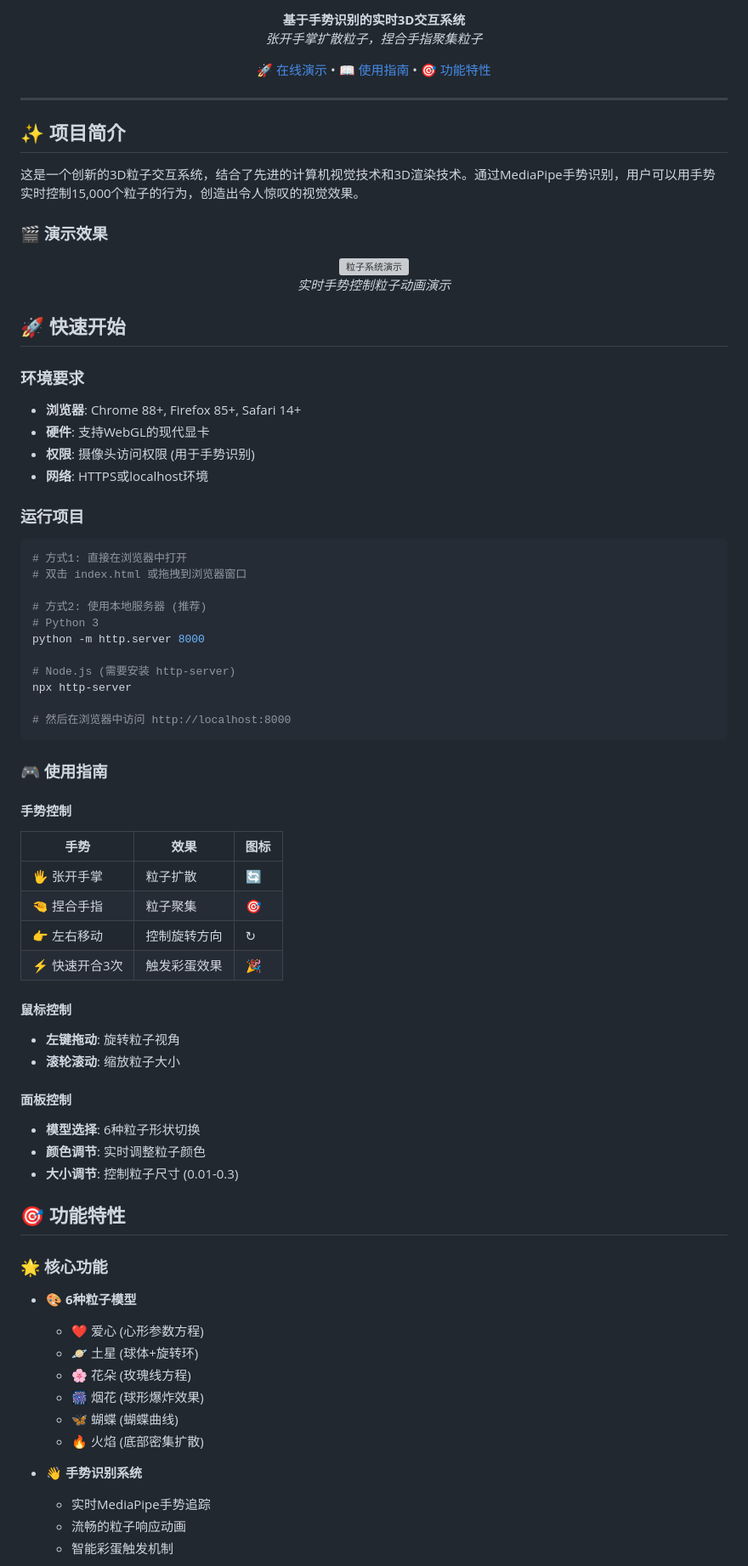
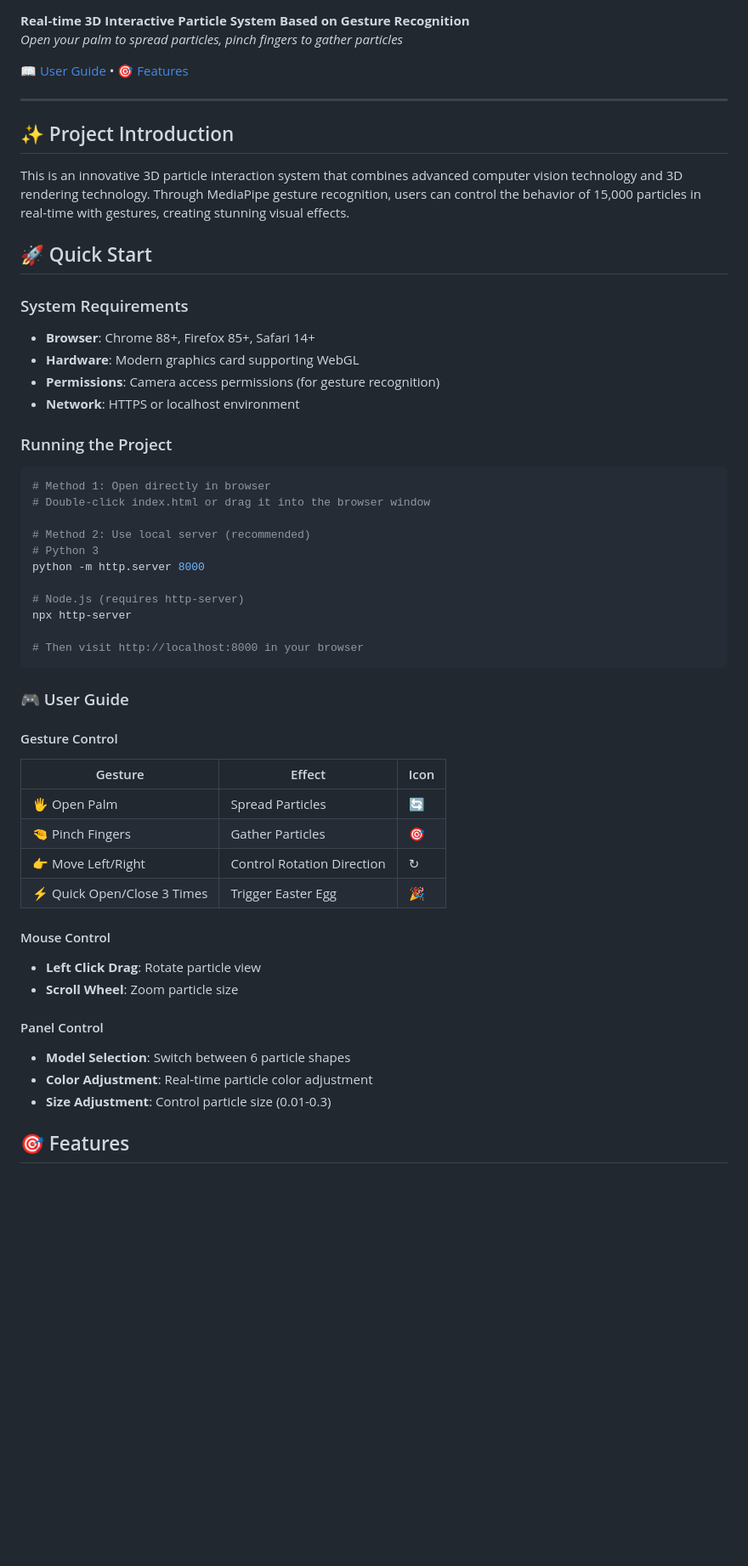
Before and after one commit to oscar-wang-xin/particle_inhand, a Markdown page: README.md, the part around one of its changes. Shown at 85% size. GitHub-like rendering; blank space fills up the shorter version; grey boxes are pictures that could not be loaded.

Commit message:
Add English README.md and Chinese README_zh-cn.md

````diff
--- a/README.md
+++ b/README.md
@@ -7,83 +5,62 @@
 ![Three.js](https://img.shields.io/badge/3D-Three.js-black?style=for-the-badge)
 
-**基于手势识别的实时3D交互系统**
-*张开手掌扩散粒子，捏合手指聚集粒子*
+**Real-time 3D Interactive Particle System Based on Gesture Recognition**
+*Open your palm to spread particles, pinch fingers to gather particles*
 
-[🚀 在线演示](#演示) • [📖 使用指南](#使用指南) • [🎯 功能特性](#功能特性)
-
-</div>
+[📖 User Guide](#user-guide) • [🎯 Features](#features)
 
 ---
 
-## ✨ 项目简介
+## ✨ Project Introduction
 
-这是一个创新的3D粒子交互系统，结合了先进的计算机视觉技术和3D渲染技术。通过MediaPipe手势识别，用户可以用手势实时控制15,000个粒子的行为，创造出令人惊叹的视觉效果。
+This is an innovative 3D particle interaction system that combines advanced computer vision technology and 3D rendering technology. Through MediaPipe gesture recognition, users can control the behavior of 15,000 particles in real-time with gestures, creating stunning visual effects.
 
-### 🎬 演示效果
+## 🚀 Quick Start
 
-<div align="center">
-  <img src="demo-preview.gif" alt="粒子系统演示" width="600">
-  <p><em>实时手势控制粒子动画演示</em></p>
-</div>
+### System Requirements
 
-## 🚀 快速开始
+- **Browser**: Chrome 88+, Firefox 85+, Safari 14+
+- **Hardware**: Modern graphics card supporting WebGL
+- **Permissions**: Camera access permissions (for gesture recognition)
+- **Network**: HTTPS or localhost environment
 
-### 环境要求
-
-- **浏览器**: Chrome 88+, Firefox 85+, Safari 14+
-- **硬件**: 支持WebGL的现代显卡
-- **权限**: 摄像头访问权限 (用于手势识别)
-- **网络**: HTTPS或localhost环境
-
-### 运行项目
+### Running the Project
 
 ```bash
-# 方式1: 直接在浏览器中打开
-# 双击 index.html 或拖拽到浏览器窗口
+# Method 1: Open directly in browser
+# Double-click index.html or drag it into the browser window
 
-# 方式2: 使用本地服务器 (推荐)
+# Method 2: Use local server (recommended)
 # Python 3
 python -m http.server 8000
 
-# Node.js (需要安装 http-server)
+# Node.js (requires http-server)
 npx http-server
 
-# 然后在浏览器中访问 http://localhost:8000
+# Then visit http://localhost:8000 in your browser
 ```
 
-### 🎮 使用指南
+### 🎮 User Guide
 
-#### 手势控制
-| 手势 | 效果 | 图标 |
-|------|------|------|
-| 🖐️ 张开手掌 | 粒子扩散 | 🔄 |
-| 🤏 捏合手指 | 粒子聚集 | 🎯 |
-| 👉 左右移动 | 控制旋转方向 | ↻ |
-| ⚡ 快速开合3次 | 触发彩蛋效果 | 🎉 |
+#### Gesture Control
 
-#### 鼠标控制
-- **左键拖动**: 旋转粒子视角
-- **滚轮滚动**: 缩放粒子大小
+| Gesture | Effect | Icon |
+| -------- | ------ | --- |
+| 🖐️ Open Palm | Spread Particles | 🔄 |
+| 🤏 Pinch Fingers | Gather Particles | 🎯 |
+| 👉 Move Left/Right | Control Rotation Direction | ↻ |
+| ⚡ Quick Open/Close 3 Times | Trigger Easter Egg | 🎉 |
 
-#### 面板控制
-- **模型选择**: 6种粒子形状切换
-- **颜色调节**: 实时调整粒子颜色
-- **大小调节**: 控制粒子尺寸 (0.01-0.3)
+#### Mouse Control
 
-## 🎯 功能特性
+- **Left Click Drag**: Rotate particle view
+- **Scroll Wheel**: Zoom particle size
 
-### 🌟 核心功能
+#### Panel Control
 
-- **🎨 6种粒子模型**
-  - ❤️ 爱心 (心形参数方程)
-  - 🪐 土星 (球体+旋转环)
-  - 🌸 花朵 (玫瑰线方程)
-  - 🎆 烟花 (球形爆炸效果)
-  - 🦋 蝴蝶 (蝴蝶曲线)
-  - 🔥 火焰 (底部密集扩散)
+- **Model Selection**: Switch between 6 particle shapes
+- **Color Adjustment**: Real-time particle color adjustment
+- **Size Adjustment**: Control particle size (0.01-0.3)
 
-- **👋 手势识别系统**
-  - 实时MediaPipe手势追踪
-  - 流畅的粒子响应动画
-  - 智能彩蛋触发机制
+## 🎯 Features
 
````
Also changed, not shown: other parts of README.md (+65 -69 lines), README_zh-cn.md (added, +159 -0 lines).
